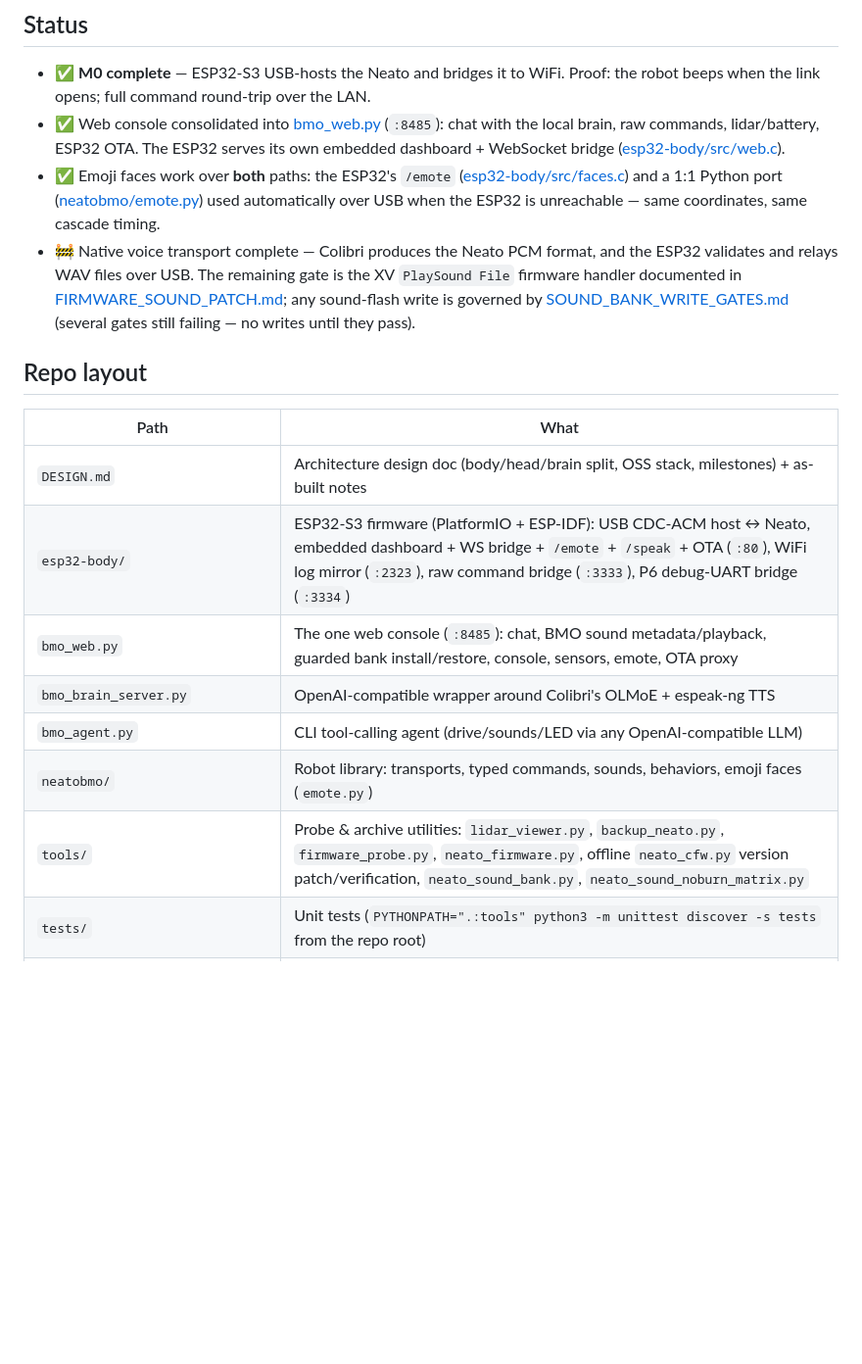
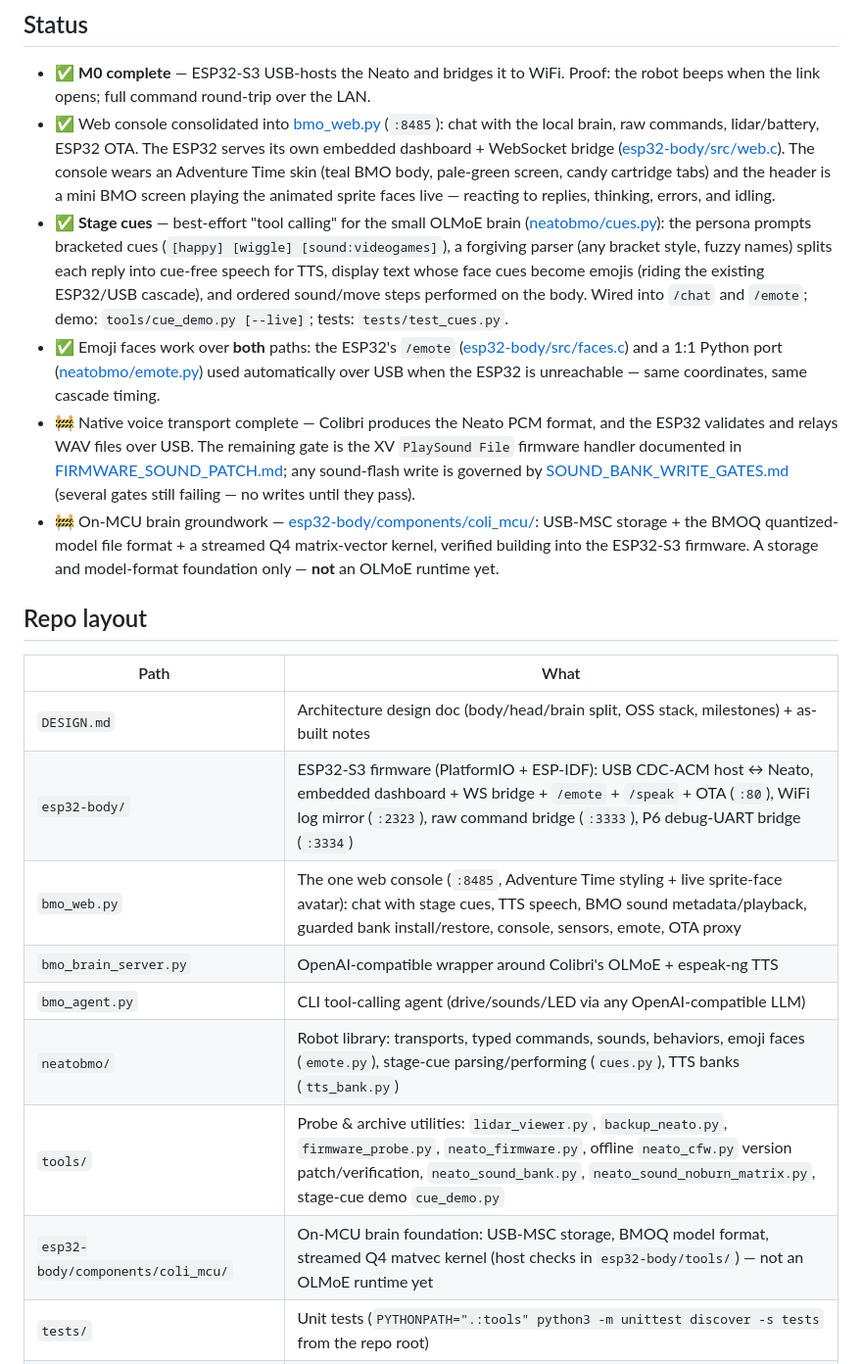
Before and after one commit to abhidya/NeatoBMO, a Markdown page: README.md, the part around the change. Shown at 98% size. Rendered like a GitHub page; blank space fills up the shorter version.

```diff
--- a/README.md
+++ b/README.md
@@ -21,6 +21,16 @@ See [DESIGN.md](DESIGN.md) for the full architecture and milestones.
 - ✅ Web console consolidated into [bmo_web.py](bmo_web.py) (`:8485`): chat with the
   local brain, raw commands, lidar/battery, ESP32 OTA. The ESP32 serves its own
   embedded dashboard + WebSocket bridge ([esp32-body/src/web.c](esp32-body/src/web.c)).
+  The console wears an Adventure Time skin (teal BMO body, pale-green screen,
+  candy cartridge tabs) and the header is a mini BMO screen playing the animated
+  sprite faces live — reacting to replies, thinking, errors, and idling.
+- ✅ **Stage cues** — best-effort "tool calling" for the small OLMoE brain
+  ([neatobmo/cues.py](neatobmo/cues.py)): the persona prompts bracketed cues
+  (`[happy] [wiggle] [sound:videogames]`), a forgiving parser (any bracket
+  style, fuzzy names) splits each reply into cue-free speech for TTS, display
+  text whose face cues become emojis (riding the existing ESP32/USB cascade),
+  and ordered sound/move steps performed on the body. Wired into `/chat` and
+  `/emote`; demo: `tools/cue_demo.py [--live]`; tests: `tests/test_cues.py`.
 - ✅ Emoji faces work over **both** paths: the ESP32's `/emote`
   ([esp32-body/src/faces.c](esp32-body/src/faces.c)) and a 1:1 Python port
   ([neatobmo/emote.py](neatobmo/emote.py)) used automatically over USB when the
@@ -31,6 +41,11 @@ See [DESIGN.md](DESIGN.md) for the full architecture and milestones.
   [FIRMWARE_SOUND_PATCH.md](FIRMWARE_SOUND_PATCH.md); any sound-flash write is
   governed by [SOUND_BANK_WRITE_GATES.md](SOUND_BANK_WRITE_GATES.md) (several
   gates still failing — no writes until they pass).
+- 🚧 On-MCU brain groundwork —
+  [esp32-body/components/coli_mcu/](esp32-body/components/coli_mcu/README.md):
+  USB-MSC storage + the BMOQ quantized-model file format + a streamed Q4
+  matrix-vector kernel, verified building into the ESP32-S3 firmware. A storage
+  and model-format foundation only — **not** an OLMoE runtime yet.
 
 ## Repo layout
 
@@ -38,11 +53,12 @@ See [DESIGN.md](DESIGN.md) for the full architecture and milestones.
 |---|---|
 | `DESIGN.md` | Architecture design doc (body/head/brain split, OSS stack, milestones) + as-built notes |
 | `esp32-body/` | ESP32-S3 firmware (PlatformIO + ESP-IDF): USB CDC-ACM host ↔ Neato, embedded dashboard + WS bridge + `/emote` + `/speak` + OTA (`:80`), WiFi log mirror (`:2323`), raw command bridge (`:3333`), P6 debug-UART bridge (`:3334`) |
-| `bmo_web.py` | The one web console (`:8485`): chat, BMO sound metadata/playback, guarded bank install/restore, console, sensors, emote, OTA proxy |
+| `bmo_web.py` | The one web console (`:8485`, Adventure Time styling + live sprite-face avatar): chat with stage cues, TTS speech, BMO sound metadata/playback, guarded bank install/restore, console, sensors, emote, OTA proxy |
 | `bmo_brain_server.py` | OpenAI-compatible wrapper around Colibri's OLMoE + espeak-ng TTS |
 | `bmo_agent.py` | CLI tool-calling agent (drive/sounds/LED via any OpenAI-compatible LLM) |
-| `neatobmo/` | Robot library: transports, typed commands, sounds, behaviors, emoji faces (`emote.py`) |
-| `tools/` | Probe & archive utilities: `lidar_viewer.py`, `backup_neato.py`, `firmware_probe.py`, `neato_firmware.py`, offline `neato_cfw.py` version patch/verification, `neato_sound_bank.py`, `neato_sound_noburn_matrix.py` |
+| `neatobmo/` | Robot library: transports, typed commands, sounds, behaviors, emoji faces (`emote.py`), stage-cue parsing/performing (`cues.py`), TTS banks (`tts_bank.py`) |
+| `tools/` | Probe & archive utilities: `lidar_viewer.py`, `backup_neato.py`, `firmware_probe.py`, `neato_firmware.py`, offline `neato_cfw.py` version patch/verification, `neato_sound_bank.py`, `neato_sound_noburn_matrix.py`, stage-cue demo `cue_demo.py` |
+| `esp32-body/components/coli_mcu/` | On-MCU brain foundation: USB-MSC storage, BMOQ model format, streamed Q4 matvec kernel (host checks in `esp32-body/tools/`) — not an OLMoE runtime yet |
 | `tests/` | Unit tests (`PYTHONPATH=".:tools" python3 -m unittest discover -s tests` from the repo root) |
 | `assets/` | Captured sound-bank evidence, validated BMO bank/previews, and original recovery image |
 | `docs/SOUND_BANK_UPDATE.md` | Exact hashes and guarded web/CLI procedures for installing BMO sounds or restoring the original bank |
```
Also changed, not shown: DESIGN.md (+21 -2 lines), docs/TTS_BANK.md (+2 -1 lines).
